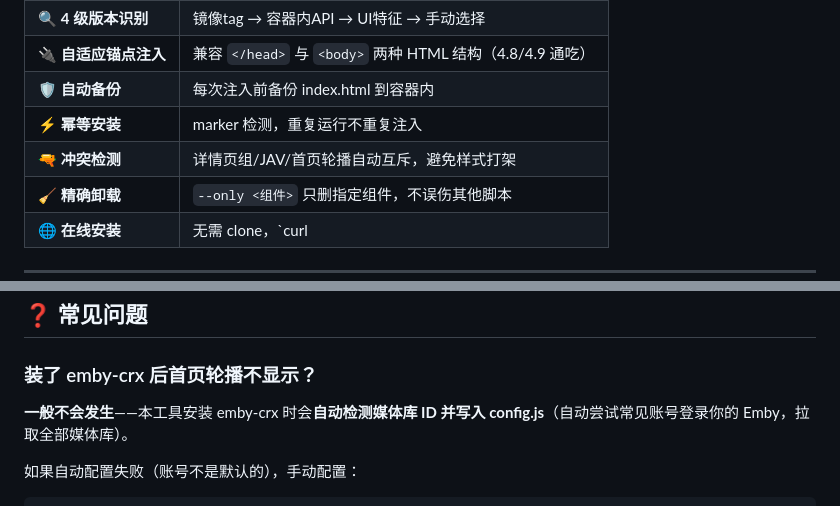
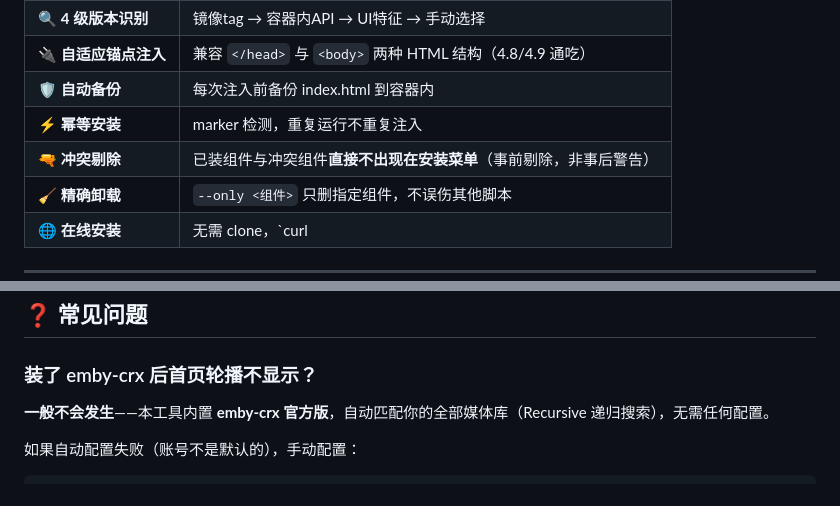
Before and after one commit to micimo13/emby-beautify, a Markdown page: README.md, 2 parts joined by grey strips. GitHub-like rendering.

````diff
--- a/README.md
+++ b/README.md
@@ -178,7 +178,7 @@ graph TD
 | 🔌 **自适应锚点注入** | 兼容 `</head>` 与 `<body>` 两种 HTML 结构（4.8/4.9 通吃） |
 | 🛡️ **自动备份** | 每次注入前备份 index.html 到容器内 |
 | ⚡ **幂等安装** | marker 检测，重复运行不重复注入 |
-| 🔫 **冲突检测** | 详情页组/JAV/首页轮播自动互斥，避免样式打架 |
+| 🔫 **冲突剔除** | 已装组件与冲突组件**直接不出现在安装菜单**（事前剔除，非事后警告） |
 | 🧹 **精确卸载** | `--only <组件>` 只删指定组件，不误伤其他脚本 |
 | 🌐 **在线安装** | 无需 clone，`curl | bash` 即用，支持代理镜像 |
 
@@ -213,7 +213,7 @@ bash uninstall.sh --only jav # 只卸载 JAV 组件
 ## ❓ 常见问题
 
 ### 装了 emby-crx 后首页轮播不显示？
-**一般不会发生**——本工具安装 emby-crx 时会**自动检测媒体库 ID 并写入 config.js**（自动尝试常见账号登录你的 Emby，拉取全部媒体库）。
+**一般不会发生**——本工具内置 **emby-crx 官方版**，自动匹配你的全部媒体库（Recursive 递归搜索），无需任何配置。
 
 如果自动配置失败（账号不是默认的），手动配置：
 ```bash
````
